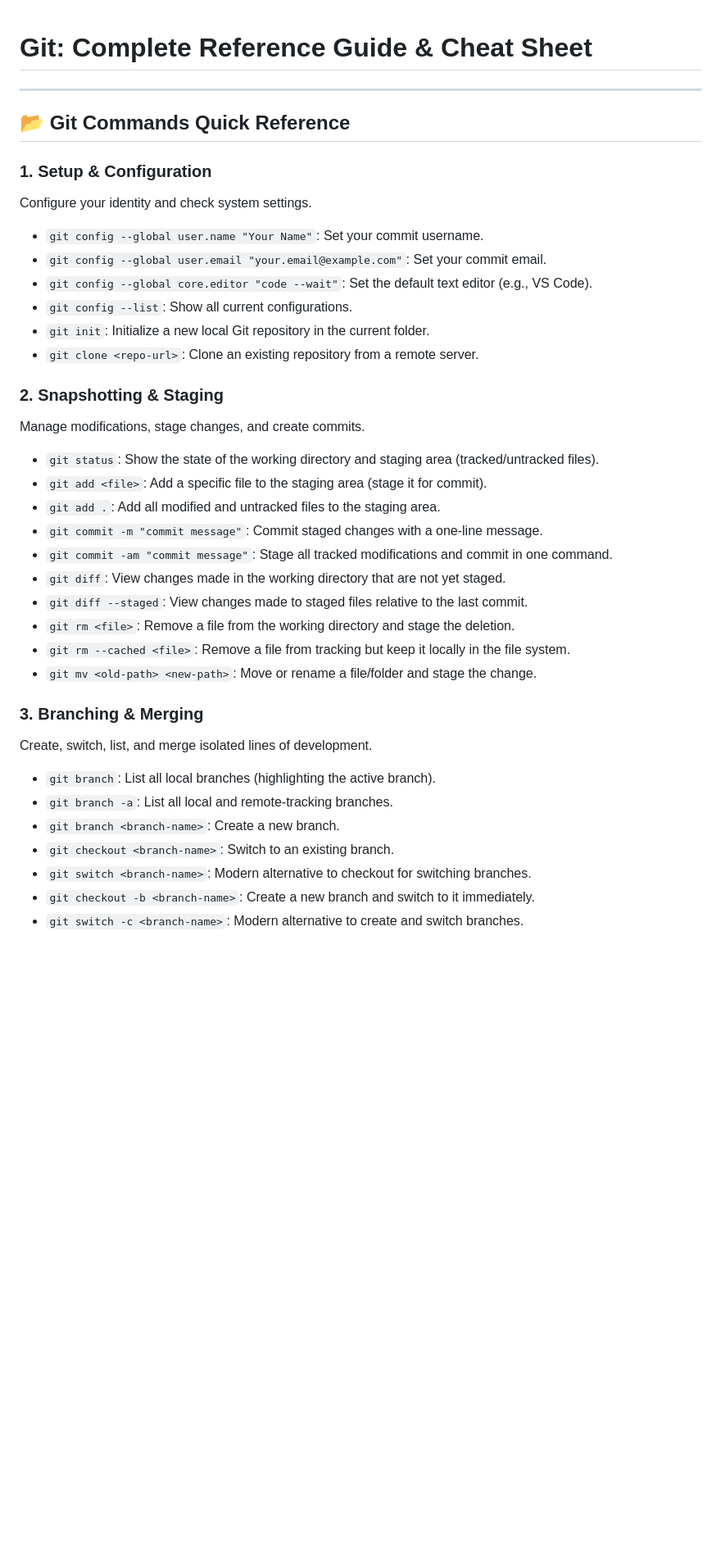
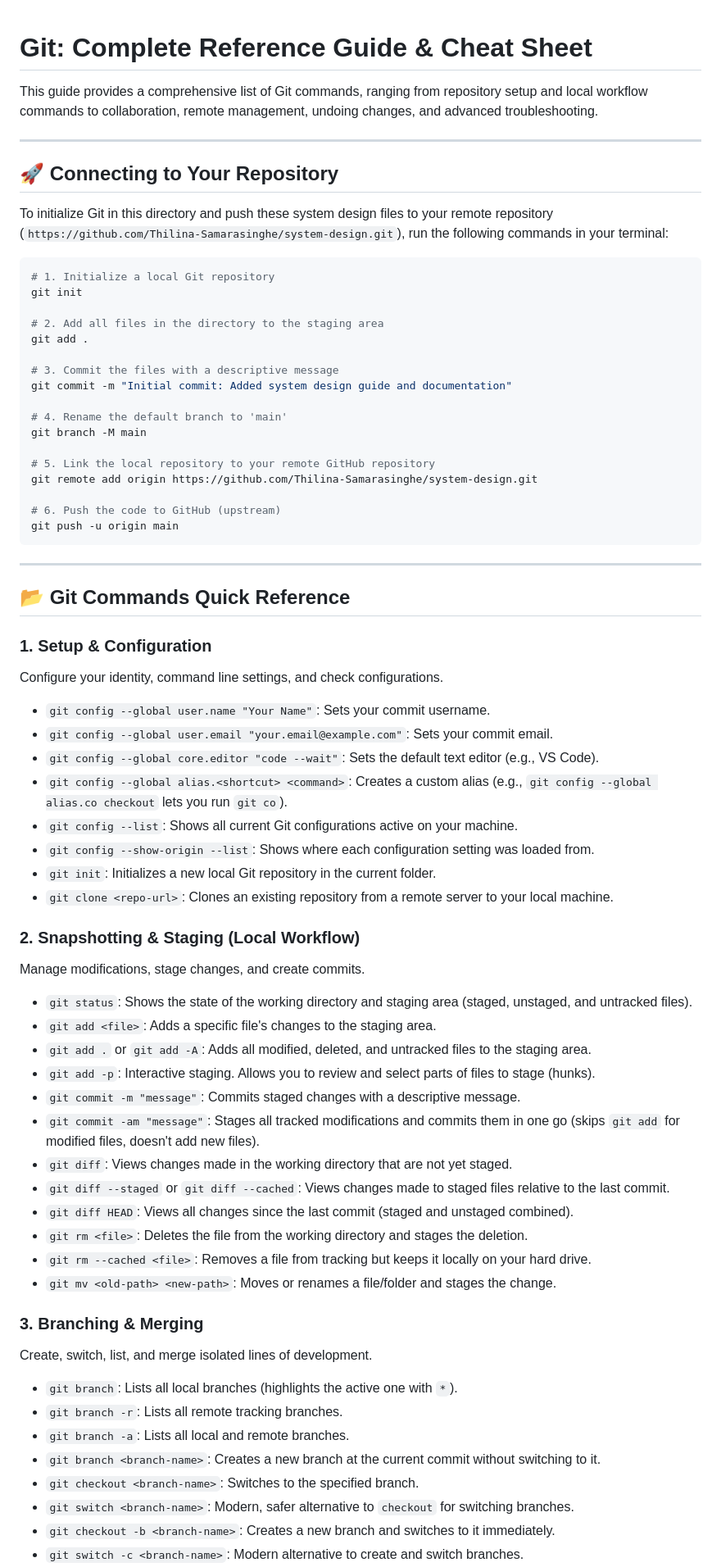
Before and after one commit to Thilina-Samarasinghe/system-design, a Markdown page: git-commands.md, the part around one of its changes. Shown at 82% size. Rendered like a GitHub page; blank space fills up the shorter version.

````diff
--- a/git-commands.md
+++ b/git-commands.md
@@ -1,38 +1,70 @@
 # Git: Complete Reference Guide & Cheat Sheet
 
+This guide provides a comprehensive list of Git commands, ranging from repository setup and local workflow commands to collaboration, remote management, undoing changes, and advanced troubleshooting.
+
+---
+
+## 🚀 Connecting to Your Repository
+
+To initialize Git in this directory and push these system design files to your remote repository (`https://github.com/Thilina-Samarasinghe/system-design.git`), run the following commands in your terminal:
+
+```bash
+# 1. Initialize a local Git repository
+git init
+
+# 2. Add all files in the directory to the staging area
+git add .
+
+# 3. Commit the files with a descriptive message
+git commit -m "Initial commit: Added system design guide and documentation"
+
+# 4. Rename the default branch to 'main'
+git branch -M main
+
+# 5. Link the local repository to your remote GitHub repository
+git remote add origin https://github.com/Thilina-Samarasinghe/system-design.git
+
+# 6. Push the code to GitHub (upstream)
+git push -u origin main
+```
 
 ---
 
 ## 📂 Git Commands Quick Reference
 
 ### 1. Setup & Configuration
-Configure your identity and check system settings.
-*   `git config --global user.name "Your Name"`: Set your commit username.
-*   `git config --global user.email "your.email@example.com"`: Set your commit email.
-*   `git config --global core.editor "code --wait"`: Set the default text editor (e.g., VS Code).
-*   `git config --list`: Show all current configurations.
-*   `git init`: Initialize a new local Git repository in the current folder.
-*   `git clone <repo-url>`: Clone an existing repository from a remote server.
+Configure your identity, command line settings, and check configurations.
+*   `git config --global user.name "Your Name"`: Sets your commit username.
+*   `git config --global user.email "your.email@example.com"`: Sets your commit email.
+*   `git config --global core.editor "code --wait"`: Sets the default text editor (e.g., VS Code).
+*   `git config --global alias.<shortcut> <command>`: Creates a custom alias (e.g., `git config --global alias.co checkout` lets you run `git co`).
+*   `git config --list`: Shows all current Git configurations active on your machine.
+*   `git config --show-origin --list`: Shows where each configuration setting was loaded from.
+*   `git init`: Initializes a new local Git repository in the current folder.
+*   `git clone <repo-url>`: Clones an existing repository from a remote server to your local machine.
 
-### 2. Snapshotting & Staging
+### 2. Snapshotting & Staging (Local Workflow)
 Manage modifications, stage changes, and create commits.
-*   `git status`: Show the state of the working directory and staging area (tracked/untracked files).
-*   `git add <file>`: Add a specific file to the staging area (stage it for commit).
-*   `git add .`: Add all modified and untracked files to the staging area.
-*   `git commit -m "commit message"`: Commit staged changes with a one-line message.
-*   `git commit -am "commit message"`: Stage all tracked modifications and commit in one command.
-*   `git diff`: View changes made in the working directory that are not yet staged.
-*   `git diff --staged`: View changes made to staged files relative to the last commit.
-*   `git rm <file>`: Remove a file from the working directory and stage the deletion.
-*   `git rm --cached <file>`: Remove a file from tracking but keep it locally in the file system.
-*   `git mv <old-path> <new-path>`: Move or rename a file/folder and stage the change.
+*   `git status`: Shows the state of the working directory and staging area (staged, unstaged, and untracked files).
+*   `git add <file>`: Adds a specific file's changes to the staging area.
+*   `git add .` or `git add -A`: Adds all modified, deleted, and untracked files to the staging area.
+*   `git add -p`: Interactive staging. Allows you to review and select parts of files to stage (hunks).
+*   `git commit -m "message"`: Commits staged changes with a descriptive message.
+*   `git commit -am "message"`: Stages all tracked modifications and commits them in one go (skips `git add` for modified files, doesn't add new files).
+*   `git diff`: Views changes made in the working directory that are not yet staged.
+*   `git diff --staged` or `git diff --cached`: Views changes made to staged files relative to the last commit.
+*   `git diff HEAD`: Views all changes since the last commit (staged and unstaged combined).
+*   `git rm <file>`: Deletes the file from the working directory and stages the deletion.
+*   `git rm --cached <file>`: Removes a file from tracking but keeps it locally on your hard drive.
+*   `git mv <old-path> <new-path>`: Moves or renames a file/folder and stages the change.
 
 ### 3. Branching & Merging
 Create, switch, list, and merge isolated lines of development.
-*   `git branch`: List all local branches (highlighting the active branch).
-*   `git branch -a`: List all local and remote-tracking branches.
-*   `git branch <branch-name>`: Create a new branch.
-*   `git checkout <branch-name>`: Switch to an existing branch.
-*   `git switch <branch-name>`: Modern alternative to checkout for switching branches.
-*   `git checkout -b <branch-name>`: Create a new branch and switch to it immediately.
+*   `git branch`: Lists all local branches (highlights the active one with `*`).
+*   `git branch -r`: Lists all remote tracking branches.
+*   `git branch -a`: Lists all local and remote branches.
+*   `git branch <branch-name>`: Creates a new branch at the current commit without switching to it.
+*   `git checkout <branch-name>`: Switches to the specified branch.
+*   `git switch <branch-name>`: Modern, safer alternative to `checkout` for switching branches.
+*   `git checkout -b <branch-name>`: Creates a new branch and switches to it immediately.
 *   `git switch -c <branch-name>`: Modern alternative to create and switch branches.
````
Also changed, not shown: other parts of git-commands.md (+87 -41 lines).
